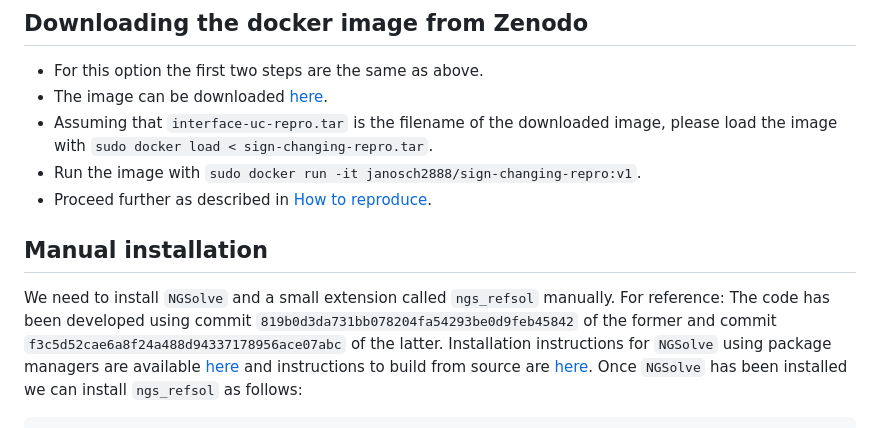
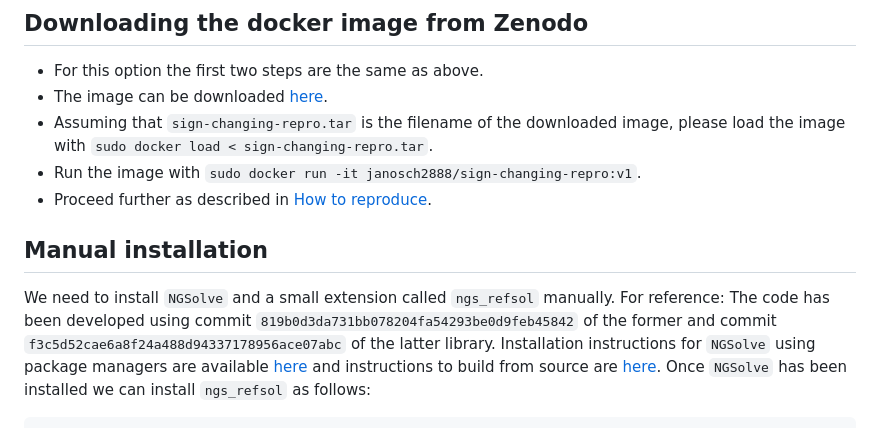
Before and after one commit to UCL/sign-changing-repro, a Markdown page: README.md, the part around the change printed below. Drawn GitHub-style.

Commit message:
fix some typos in READM

```diff
--- a/README.md
+++ b/README.md
@@ -29,14 +29,14 @@ distributions the command for the latter is either `sudo systemctl start docker`
 ## Downloading the docker image from Zenodo
 * For this option the first two steps are the same as above.
 * The image can be downloaded [here]( ).
-* Assuming that `interface-uc-repro.tar` is the filename of the downloaded image, please load the image with `sudo docker load < sign-changing-repro.tar`.
+* Assuming that `sign-changing-repro.tar` is the filename of the downloaded image, please load the image with `sudo docker load < sign-changing-repro.tar`.
 * Run the image with `sudo docker run -it janosch2888/sign-changing-repro:v1`.
 * Proceed further as described in [How to reproduce](#repro).
 
 ## Manual installation
 
 We need to install `NGSolve` and a small extension called `ngs_refsol` manually. For reference: The code has been developed
-using commit `819b0d3da731bb078204fa54293be0d9feb45842` of the former and commit `f3c5d52cae6a8f24a488d94337178956ace07abc` of the latter.
+using commit `819b0d3da731bb078204fa54293be0d9feb45842` of the former and commit `f3c5d52cae6a8f24a488d94337178956ace07abc` of the latter library.
 Installation instructions for `NGSolve` using package managers are available [here](https://ngsolve.org/downloads) and instructions
 to build from source are [here](https://docu.ngsolve.org/latest/install/install_sources.html). Once `NGSolve` has been installed we can
 install `ngs_refsol` as follows:
```
Also changed, not shown: other parts of README.md (+2 -2 lines).
